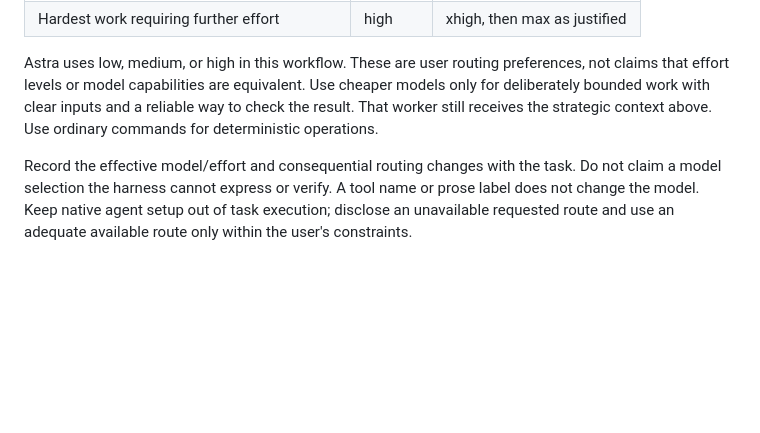
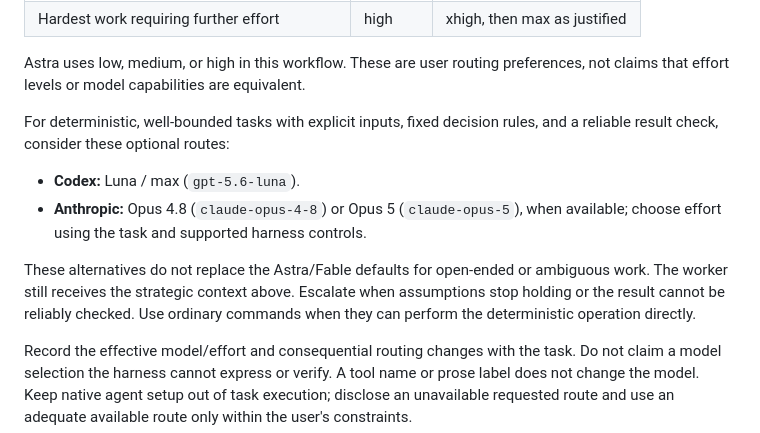
Before and after one commit to bridgeburner/agent-skills, a Markdown page: skills/better-goal/SKILL.md, the part around the change. Rendered like a GitHub page; blank space fills up the shorter version.

Commit message:
Allow explicit model routes for bounded tasks

```diff
--- a/skills/better-goal/SKILL.md
+++ b/skills/better-goal/SKILL.md
@@ -79,9 +79,18 @@ evidence; being a coordinator does not by itself require escalation.
 
 Astra uses low, medium, or high in this workflow. These are user routing
 preferences, not claims that effort levels or model capabilities are equivalent.
-Use cheaper models only for deliberately bounded work with clear inputs and a
-reliable way to check the result. That worker still receives the strategic
-context above. Use ordinary commands for deterministic operations.
+
+For deterministic, well-bounded tasks with explicit inputs, fixed decision rules,
+and a reliable result check, consider these optional routes:
+
+- **Codex:** Luna / max (`gpt-5.6-luna`).
+- **Anthropic:** Opus 4.8 (`claude-opus-4-8`) or Opus 5 (`claude-opus-5`),
+  when available; choose effort using the task and supported harness controls.
+
+These alternatives do not replace the Astra/Fable defaults for open-ended or
+ambiguous work. The worker still receives the strategic context above. Escalate
+when assumptions stop holding or the result cannot be reliably checked. Use
+ordinary commands when they can perform the deterministic operation directly.
 
 Record the effective model/effort and consequential routing changes with the
 task. Do not claim a model selection the harness cannot express or verify. A
```
